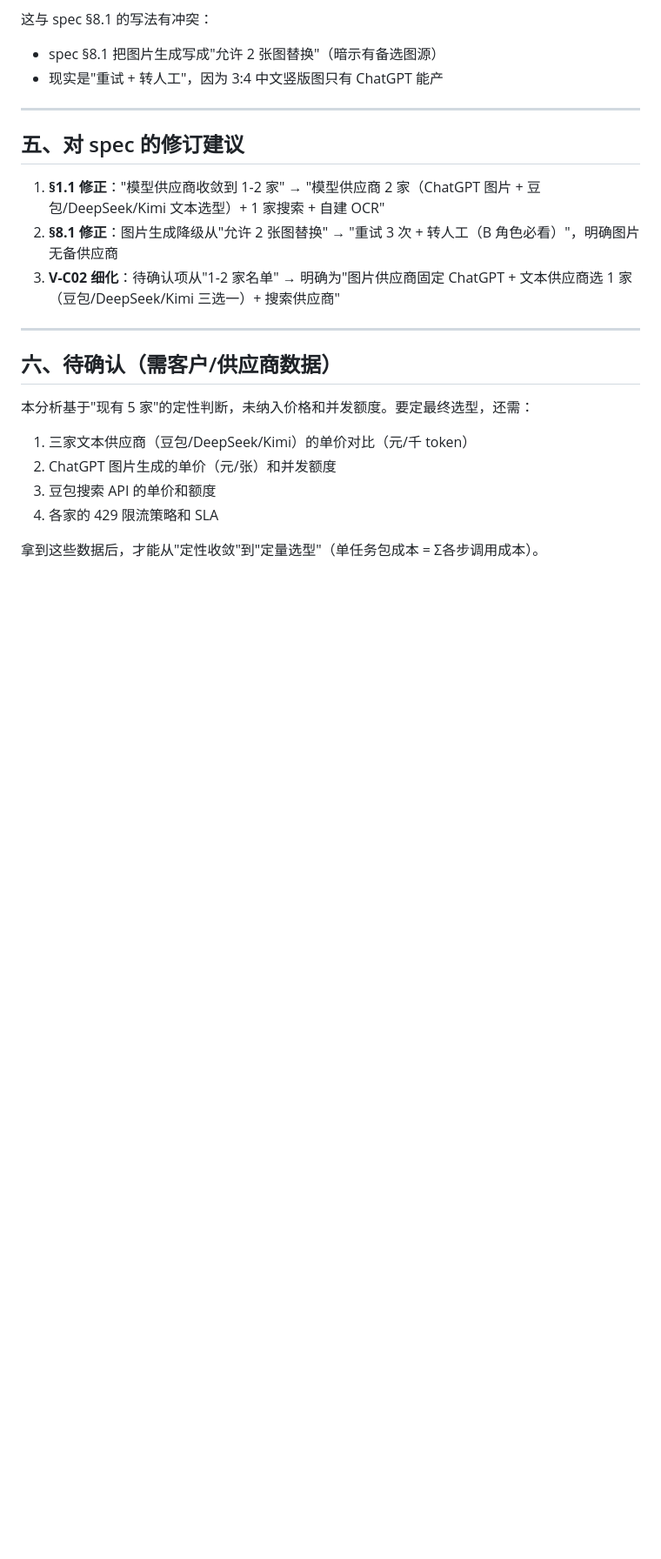
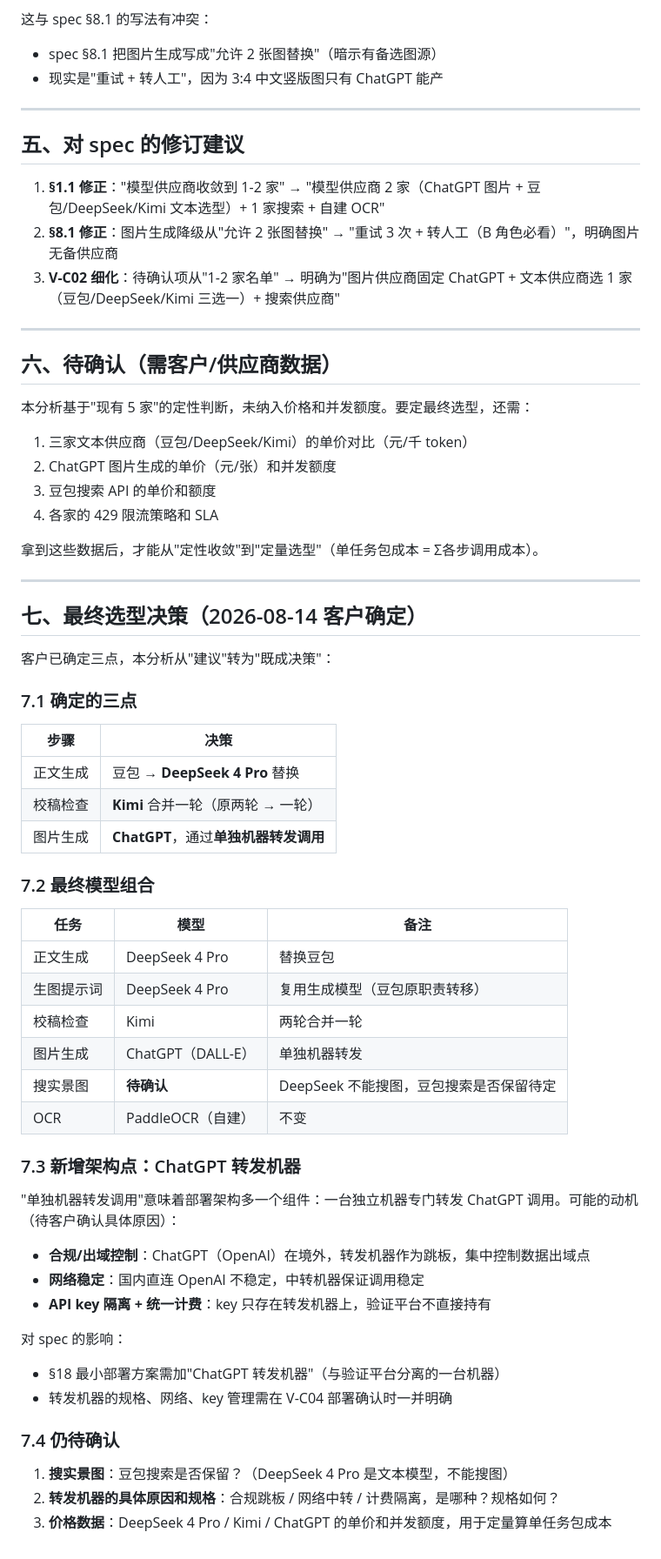
Before and after one commit to hellomerry/zhishicitiao, a Markdown page: docs/模型选择与替换分析.md, the part around the change. Shown at 87% size. GitHub-like rendering; blank space fills up the shorter version.

Commit message:
docs: 模型选型确定（客户决策）
- 正文生成：豆包 → DeepSeek 4 Pro 替换
- 校稿检查：Kimi 合并一轮
- 生图：ChatGPT，单独机器转发调用
- spec §1.1 模型供应商 + §18 部署加 ChatGPT 转发机器
- 待确认：豆包搜索是否保留、转发机器规格

Co-Authored-By: Claude Sonnet 4.6 <noreply@anthropic.com>

```diff
--- a/docs/模型选择与替换分析.md
+++ b/docs/模型选择与替换分析.md
@@ -129,3 +129,46 @@ spec §1.1 说"收敛到 1-2 家"，但现实是：
 4. 各家的 429 限流策略和 SLA
 
 拿到这些数据后，才能从"定性收敛"到"定量选型"（单任务包成本 = Σ各步调用成本）。
+
+---
+
+## 七、最终选型决策（2026-08-14 客户确定）
+
+客户已确定三点，本分析从"建议"转为"既成决策"：
+
+### 7.1 确定的三点
+
+| 步骤 | 决策 |
+|---|---|
+| 正文生成 | 豆包 → **DeepSeek 4 Pro** 替换 |
+| 校稿检查 | **Kimi** 合并一轮（原两轮 → 一轮） |
+| 图片生成 | **ChatGPT**，通过**单独机器转发调用** |
+
+### 7.2 最终模型组合
+
+| 任务 | 模型 | 备注 |
+|---|---|---|
+| 正文生成 | DeepSeek 4 Pro | 替换豆包 |
+| 生图提示词 | DeepSeek 4 Pro | 复用生成模型（豆包原职责转移） |
+| 校稿检查 | Kimi | 两轮合并一轮 |
+| 图片生成 | ChatGPT（DALL-E） | 单独机器转发 |
+| 搜实景图 | **待确认** | DeepSeek 不能搜图，豆包搜索是否保留待定 |
+| OCR | PaddleOCR（自建） | 不变 |
+
+### 7.3 新增架构点：ChatGPT 转发机器
+
+"单独机器转发调用"意味着部署架构多一个组件：一台独立机器专门转发 ChatGPT 调用。可能的动机（待客户确认具体原因）：
+
+- **合规/出域控制**：ChatGPT（OpenAI）在境外，转发机器作为跳板，集中控制数据出域点
+- **网络稳定**：国内直连 OpenAI 不稳定，中转机器保证调用稳定
+- **API key 隔离 + 统一计费**：key 只存在转发机器上，验证平台不直接持有
+
+对 spec 的影响：
+- §18 最小部署方案需加"ChatGPT 转发机器"（与验证平台分离的一台机器）
+- 转发机器的规格、网络、key 管理需在 V-C04 部署确认时一并明确
+
+### 7.4 仍待确认
+
+1. **搜实景图**：豆包搜索是否保留？（DeepSeek 4 Pro 是文本模型，不能搜图）
+2. **转发机器的具体原因和规格**：合规跳板 / 网络中转 / 计费隔离，是哪种？规格如何？
+3. **价格数据**：DeepSeek 4 Pro / Kimi / ChatGPT 的单价和并发额度，用于定量算单任务包成本
```
Also changed, not shown: 1 other file.
